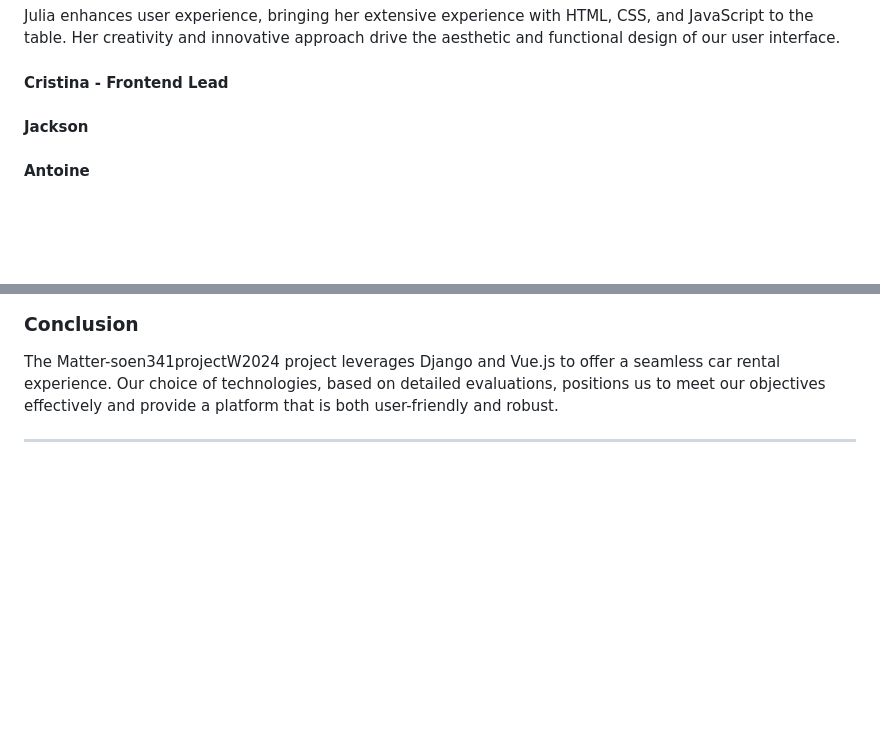
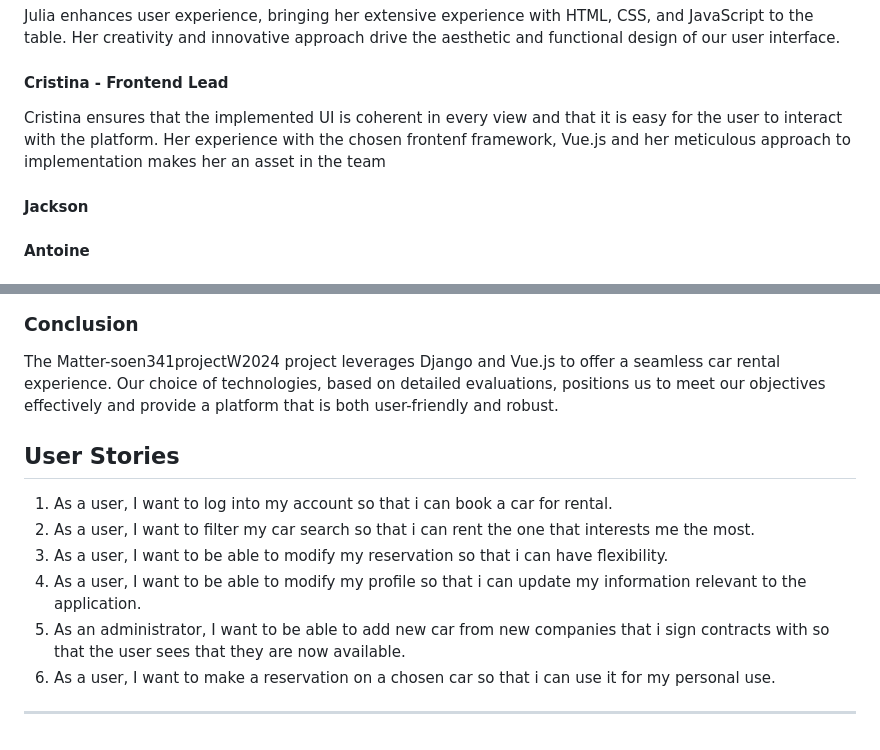
Before and after one commit to antoinemansour7/VehiQ, a Markdown page: README.md, 2 parts joined by grey strips. GitHub-like rendering; blank space fills up the shorter version.

```diff
--- a/README.md
+++ b/README.md
@@ -33,6 +33,7 @@ Julia enhances user experience, bringing her extensive experience with HTML, CSS
 
 #### Cristina - Frontend Lead
 
+Cristina ensures that the implemented UI is coherent in every view and that it is easy for the user to interact with the platform. Her experience with the chosen frontenf framework, Vue.js and her meticulous approach to implementation makes her an asset in the team
 #### Jackson
 
 #### Antoine
@@ -79,4 +80,12 @@ We prioritize application and data security through encryption, secure API endpo
 
 The Matter-soen341projectW2024 project leverages Django and Vue.js to offer a seamless car rental experience. Our choice of technologies, based on detailed evaluations, positions us to meet our objectives effectively and provide a platform that is both user-friendly and robust.
 
+## User Stories
+
+1. As a user, I want to log into my account so that i can book a car for rental.
+2. As a user, I want to filter my car search so that i can rent the one that interests me the most.
+3. As a user, I want to be able to modify my reservation so that i can have flexibility.
+4. As a user, I want to be able to modify my profile so that i can update my information relevant to the application.
+5. As an administrator, I want to be able to add new car from new companies that i sign contracts with so that the user sees that they are now available.
+6. As a user, I want to make a reservation on a chosen car so that i can use it for my personal use.
 ---
```
